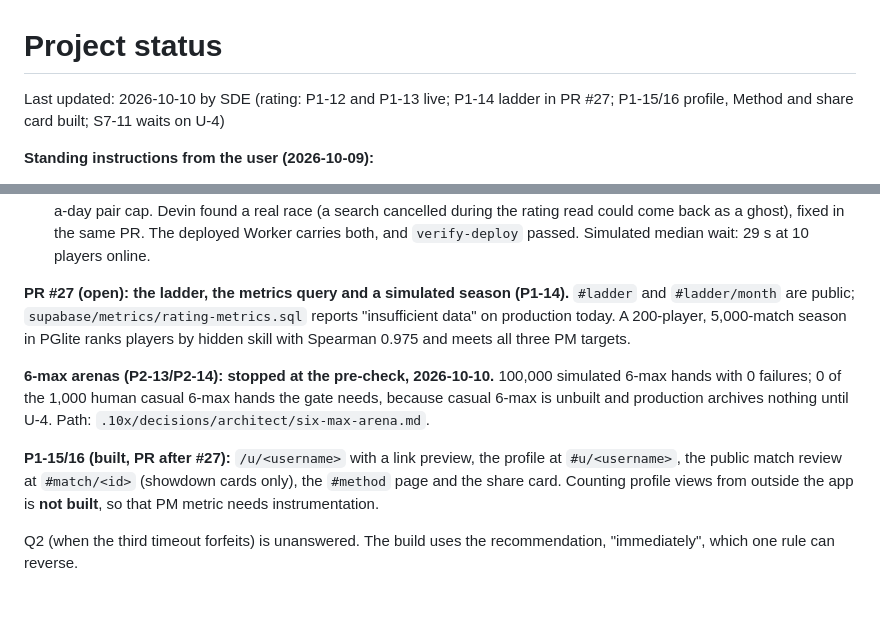
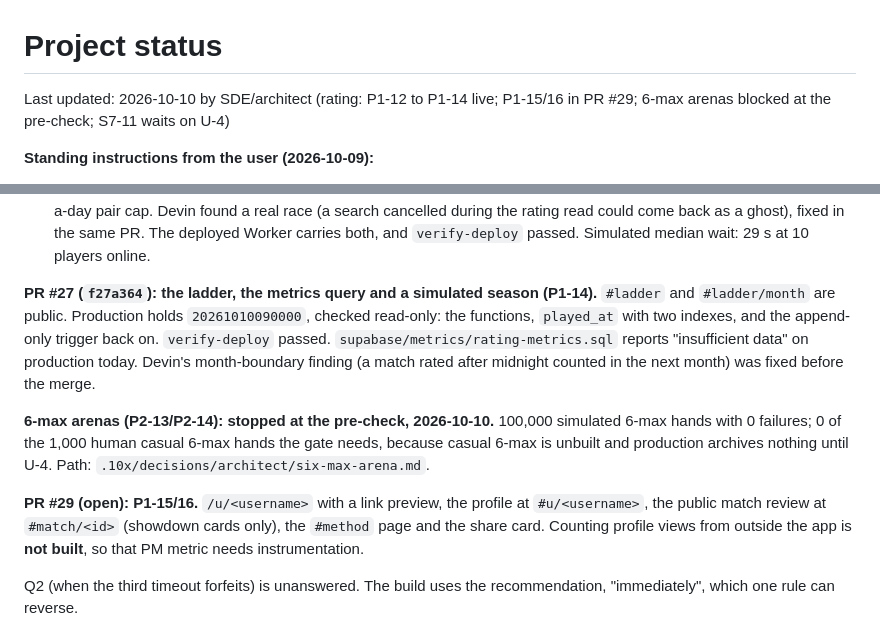
Before and after one commit to Backpacked333/QuantPoker, a Markdown page: .10x/status.md, 2 parts joined by grey strips. Drawn GitHub-style; blank space fills up the shorter version.

```diff
--- a/.10x/status.md
+++ b/.10x/status.md
@@ -1,6 +1,6 @@
 # Project status
 
-Last updated: 2026-10-10 by SDE (rating: P1-12 and P1-13 live; P1-14 ladder in PR #27; P1-15/16 profile, Method and share card built; S7-11 waits on U-4)
+Last updated: 2026-10-10 by SDE/architect (rating: P1-12 to P1-14 live; P1-15/16 in PR #29; 6-max arenas blocked at the pre-check; S7-11 waits on U-4)
 
 **Standing instructions from the user (2026-10-09):**
 
@@ -53,11 +53,11 @@ Merged and deployed, each one verified in production after its merge:
 - **#25:** a finished rated match changes both Glicko-2 ratings once (`ratings`, an append-only `rating_history`, `apply_rating` with compare-and-set). The end screen shows "Rating 1520 → 1534 (+14): beat a 1610 ± 80 player". Production holds `20261010080000` (checked read-only: anon cannot apply, the abandonment trigger is present). The Worker carries the rating outbox, and `verify-deploy` passed. No rated match had finished before the deploy, so none is unrated.
 - **#26:** rated quick-match pairs the closest rating within 100 + 50 per minute of waiting, re-pairing every 15 s, under the 2-a-day pair cap. Devin found a real race (a search cancelled during the rating read could come back as a ghost), fixed in the same PR. The deployed Worker carries both, and `verify-deploy` passed. Simulated median wait: 29 s at 10 players online.
 
-**PR #27 (open): the ladder, the metrics query and a simulated season (P1-14).** `#ladder` and `#ladder/month` are public; `supabase/metrics/rating-metrics.sql` reports "insufficient data" on production today. A 200-player, 5,000-match season in PGlite ranks players by hidden skill with Spearman 0.975 and meets all three PM targets.
+**PR #27 (`f27a364`): the ladder, the metrics query and a simulated season (P1-14).** `#ladder` and `#ladder/month` are public. Production holds `20261010090000`, checked read-only: the functions, `played_at` with two indexes, and the append-only trigger back on. `verify-deploy` passed. `supabase/metrics/rating-metrics.sql` reports "insufficient data" on production today. Devin's month-boundary finding (a match rated after midnight counted in the next month) was fixed before the merge.
 
 **6-max arenas (P2-13/P2-14): stopped at the pre-check, 2026-10-10.** 100,000 simulated 6-max hands with 0 failures; 0 of the 1,000 human casual 6-max hands the gate needs, because casual 6-max is unbuilt and production archives nothing until U-4. Path: `.10x/decisions/architect/six-max-arena.md`.
 
-**P1-15/16 (built, PR after #27):** `/u/<username>` with a link preview, the profile at `#u/<username>`, the public match review at `#match/<id>` (showdown cards only), the `#method` page and the share card. Counting profile views from outside the app is **not built**, so that PM metric needs instrumentation.
+**PR #29 (open): P1-15/16.** `/u/<username>` with a link preview, the profile at `#u/<username>`, the public match review at `#match/<id>` (showdown cards only), the `#method` page and the share card. Counting profile views from outside the app is **not built**, so that PM metric needs instrumentation.
 
 Q2 (when the third timeout forfeits) is unanswered. The build uses the recommendation, "immediately", which one rule can reverse.
 
```
Also changed, not shown: .10x/handoff.md (+8 -2 lines).
